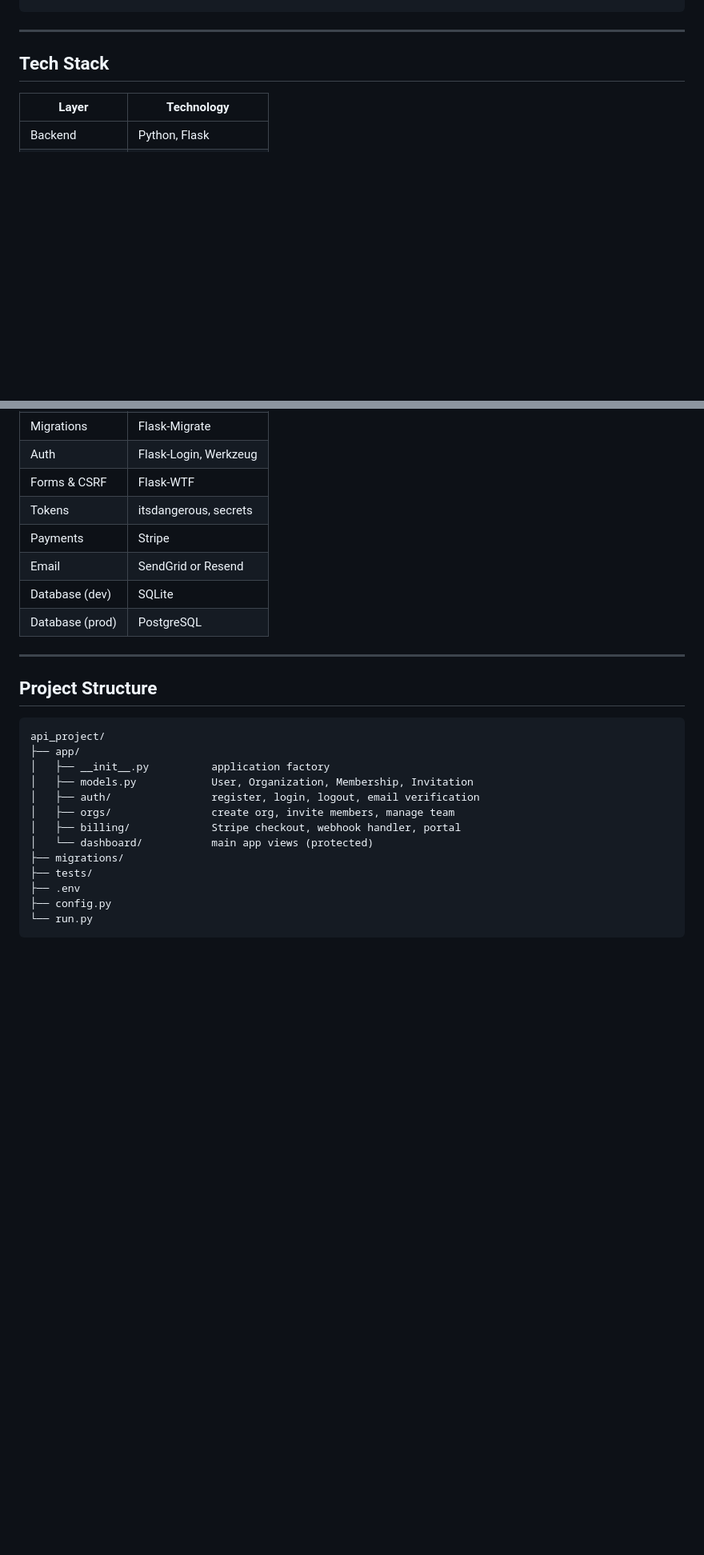
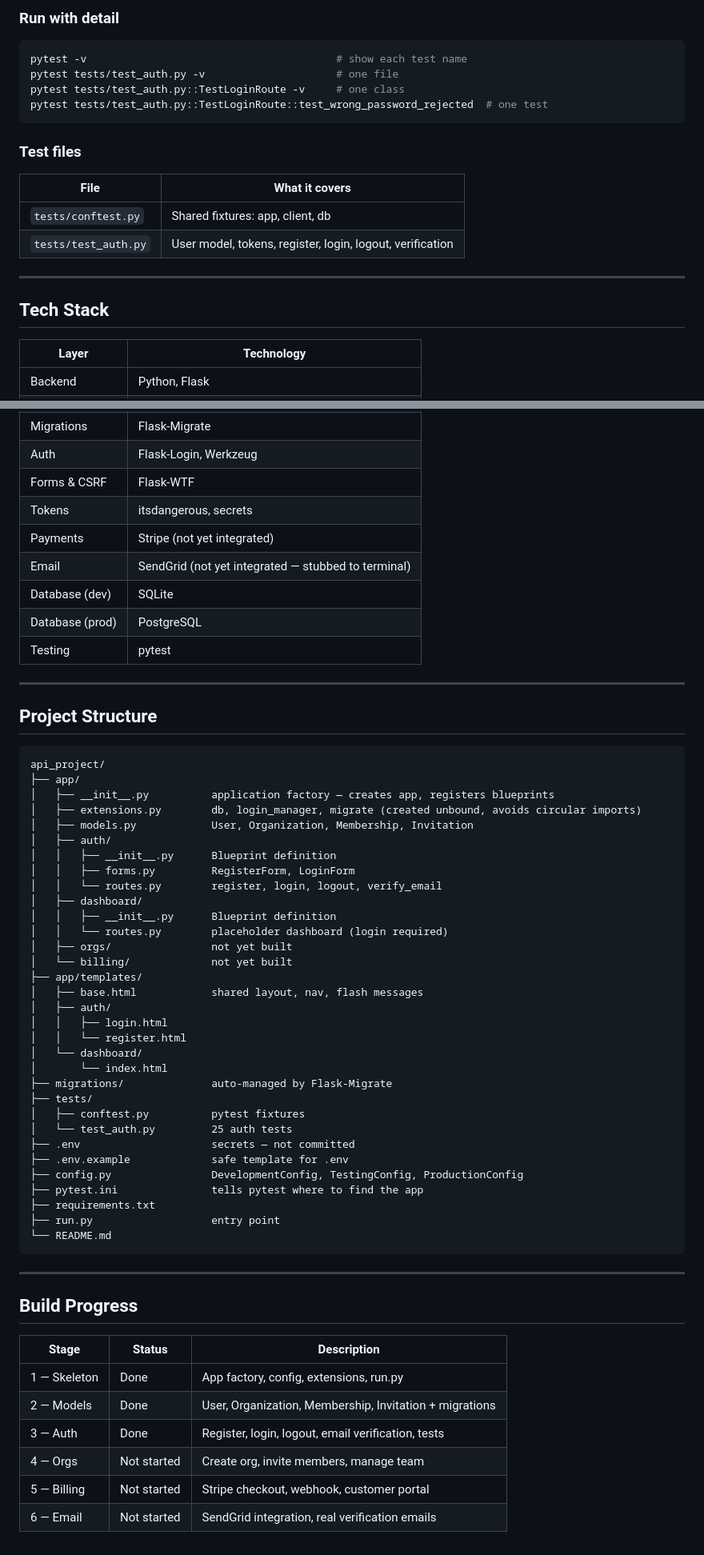
Before and after one commit to Axden799/api_project, a Markdown page: README.md, 2 parts joined by grey strips. Shown at 80% size. GitHub-like rendering; blank space fills up the shorter version.

````diff
--- a/README.md
+++ b/README.md
@@ -162,3 +201,18 @@ flask db upgrade
+### Run with detail
+
+```bash
+pytest -v                                        # show each test name
+pytest tests/test_auth.py -v                     # one file
+pytest tests/test_auth.py::TestLoginRoute -v     # one class
+pytest tests/test_auth.py::TestLoginRoute::test_wrong_password_rejected  # one test
+```
+
+### Test files
+
+| File | What it covers |
+|---|---|
+| `tests/conftest.py` | Shared fixtures: app, client, db |
+| `tests/test_auth.py` | User model, tokens, register, login, logout, verification |
 
 ---
 
@@ -172,10 +226,11 @@ flask db upgrade
 | Auth | Flask-Login, Werkzeug |
 | Forms & CSRF | Flask-WTF |
 | Tokens | itsdangerous, secrets |
-| Payments | Stripe |
-| Email | SendGrid or Resend |
+| Payments | Stripe (not yet integrated) |
+| Email | SendGrid (not yet integrated — stubbed to terminal) |
 | Database (dev) | SQLite |
 | Database (prod) | PostgreSQL |
+| Testing | pytest |
 
 ---
 
@@ -184,15 +239,47 @@ flask db upgrade
 ```
 api_project/
 ├── app/
-│   ├── __init__.py          application factory
+│   ├── __init__.py          application factory — creates app, registers blueprints
+│   ├── extensions.py        db, login_manager, migrate (created unbound, avoids circular imports)
 │   ├── models.py            User, Organization, Membership, Invitation
-│   ├── auth/                register, login, logout, email verification
-│   ├── orgs/                create org, invite members, manage team
-│   ├── billing/             Stripe checkout, webhook handler, portal
-│   └── dashboard/           main app views (protected)
-├── migrations/
+│   ├── auth/
+│   │   ├── __init__.py      Blueprint definition
+│   │   ├── forms.py         RegisterForm, LoginForm
+│   │   └── routes.py        register, login, logout, verify_email
+│   ├── dashboard/
+│   │   ├── __init__.py      Blueprint definition
+│   │   └── routes.py        placeholder dashboard (login required)
+│   ├── orgs/                not yet built
+│   └── billing/             not yet built
+├── app/templates/
+│   ├── base.html            shared layout, nav, flash messages
+│   ├── auth/
+│   │   ├── login.html
+│   │   └── register.html
+│   └── dashboard/
+│       └── index.html
+├── migrations/              auto-managed by Flask-Migrate
 ├── tests/
-├── .env
-├── config.py
-└── run.py
+│   ├── conftest.py          pytest fixtures
+│   └── test_auth.py         25 auth tests
+├── .env                     secrets — not committed
+├── .env.example             safe template for .env
+├── config.py                DevelopmentConfig, TestingConfig, ProductionConfig
+├── pytest.ini               tells pytest where to find the app
+├── requirements.txt
+├── run.py                   entry point
+└── README.md
 ```
+
+---
+
+## Build Progress
+
+| Stage | Status | Description |
+|---|---|---|
+| 1 — Skeleton | Done | App factory, config, extensions, run.py |
+| 2 — Models | Done | User, Organization, Membership, Invitation + migrations |
+| 3 — Auth | Done | Register, login, logout, email verification, tests |
+| 4 — Orgs | Not started | Create org, invite members, manage team |
+| 5 — Billing | Not started | Stripe checkout, webhook, customer portal |
+| 6 — Email | Not started | SendGrid integration, real verification emails |
````
Also changed, not shown: other parts of README.md (+82 -43 lines).
